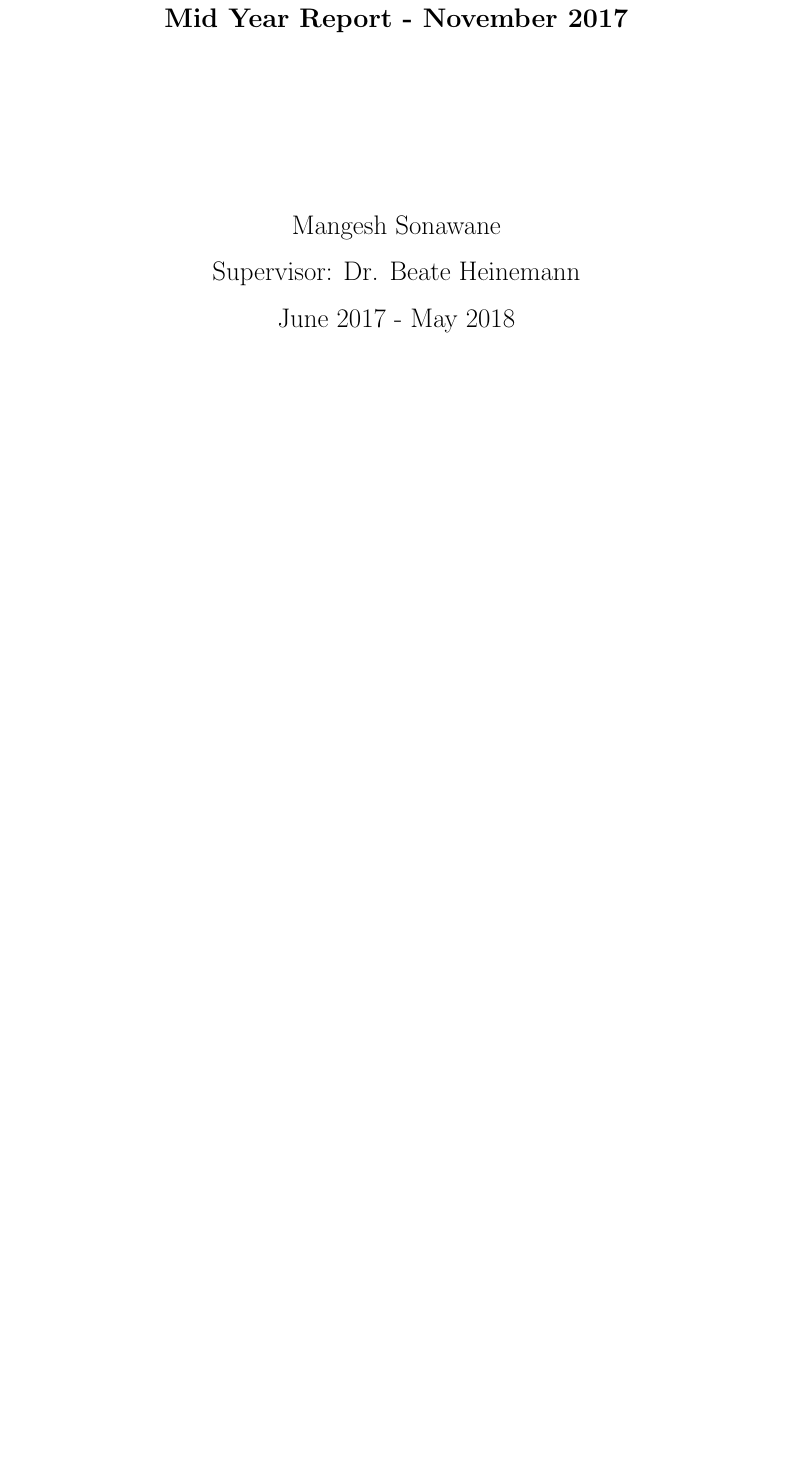
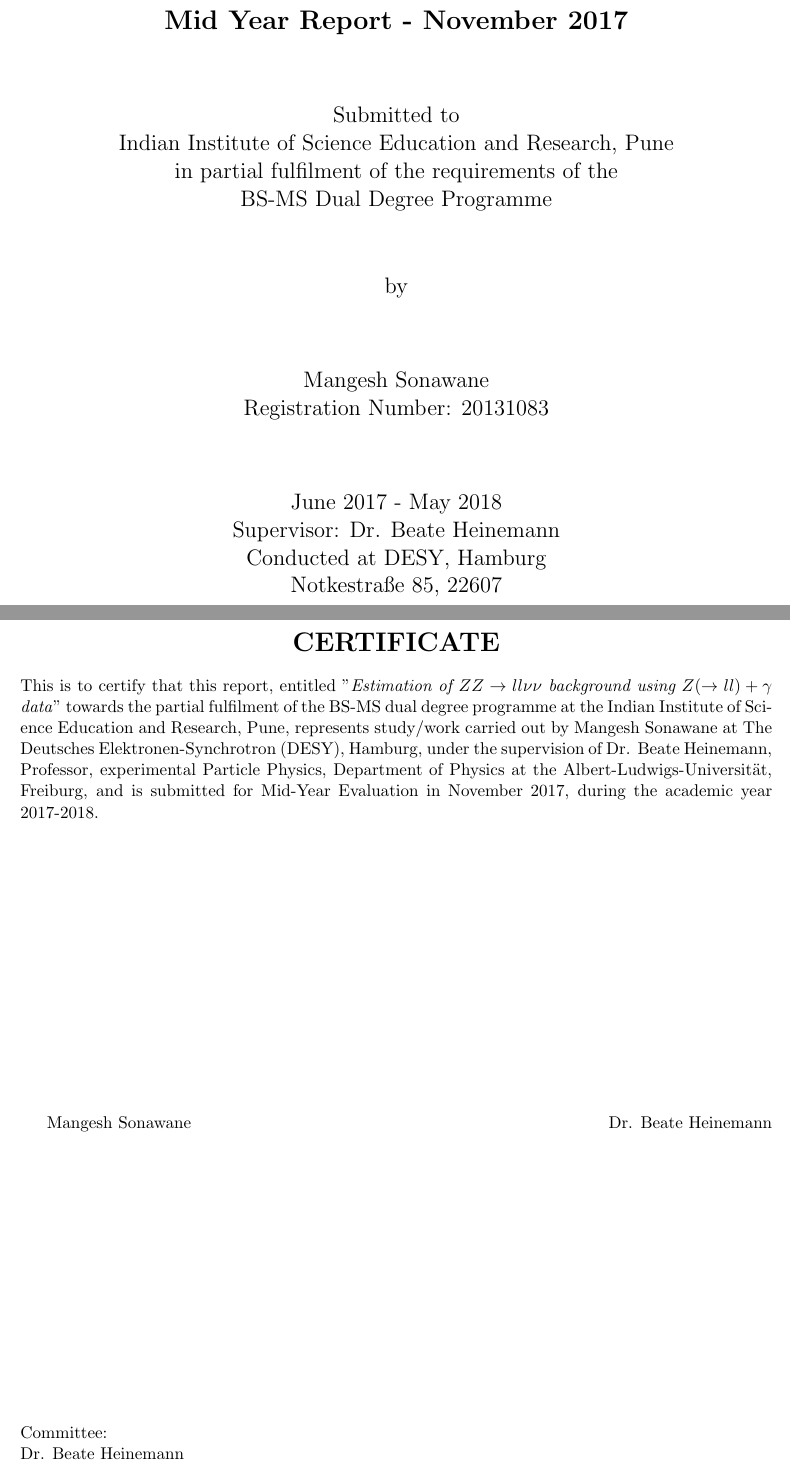
Before and after one commit to SentientMango/report, a LaTeX thesis (Thesis Report/Thesis_report.tex): part of page 1 of 15 before the commit and two parts of pages 1 and 2 of 16 after it, the two joined at a grey line, cut so that both start at the same text, the shorter picture padded with empty space. Compiled offline with pdfLaTeX.

```diff
--- a/Thesis Report/Thesis_report.tex
+++ b/Thesis Report/Thesis_report.tex
@@ -22,8 +22,8 @@
 
 \setlength{\jot}{5pt}
 
-\newcommand{\ZZ}{$ZZ\rightarrow ll\nu\nu$ }
-\newcommand{\Zgam}{$Z\gamma\rightarrow ll\gamma$ }
+\newcommand{\ZZ}{$ZZ\to ll\nu\nu$ }
+\newcommand{\Zgam}{$Z\gamma\to ll\gamma$ }
 
 \renewcommand{\arraystretch}{1.2}
 \usepackage{hyperref}
@@ -39,14 +39,32 @@
 \vfill
 {\LARGE\textbf{Mid Year Report - November 2017}}
 \vfill
-{\LARGE Mangesh Sonawane\\}
-\vspace{0.25cm}
-{\LARGE Supervisor: Dr. Beate Heinemann\\}
-\vspace{0.5cm}
-{\LARGE June 2017 - May 2018}
+{\Large Submitted to\\ Indian Institute of Science Education and Research, Pune\\in partial fulfilment of the requirements of the\\ \vspace{0.15cm}BS-MS Dual Degree Programme}
+\vfill
+{\Large by}
+\vfill
+{\Large Mangesh Sonawane\\Registration Number: 20131083\\}
+\vfill
+{\Large June 2017 - May 2018\\}
+{\Large Supervisor: Dr. Beate Heinemann\\}
+{\Large Conducted at DESY, Hamburg\\\vspace{0.15cm}Notkestra{\ss}e 85, 22607}
 \vfill
 \vfill
 \end{titlepage}
+\newpage
+\vfill
+\begin{center}
+\textbf{\LARGE CERTIFICATE}
+\end{center}
+This is to certify that this report, entitled "\textit{Estimation of $ZZ \to ll\nu\nu$ background using $Z(\to ll)+\gamma$ data}" towards the partial fulfilment of the BS-MS dual degree programme at the Indian Institute of Science Education and Research, Pune, represents study/work carried out by Mangesh Sonawane at The Deutsches Elektronen-Synchrotron (DESY), Hamburg, under the supervision of Dr. Beate Heinemann, Professor, experimental Particle Physics, Department of Physics at the Albert-Ludwigs-Universit{\"a}t, Freiburg, and is submitted for Mid-Year Evaluation in November 2017, during the academic year 2017-2018.
+\vfill
+Mangesh Sonawane \hfill Dr. Beate Heinemann
+\vfill
+{\noindent}Committee:\\
+Dr. Beate Heinemann\\
+Dr. Seema Sharma
+\vfill
+\newpage
 \tableofcontents
 \newpage
 \section*{Abstract}
```
Also changed, not shown: Thesis Report/Thesis_report.pdf, Thesis Report/Title_Head.png, Thesis Report/Thesis_report.tex (4 more changed lines), 4 other files.
